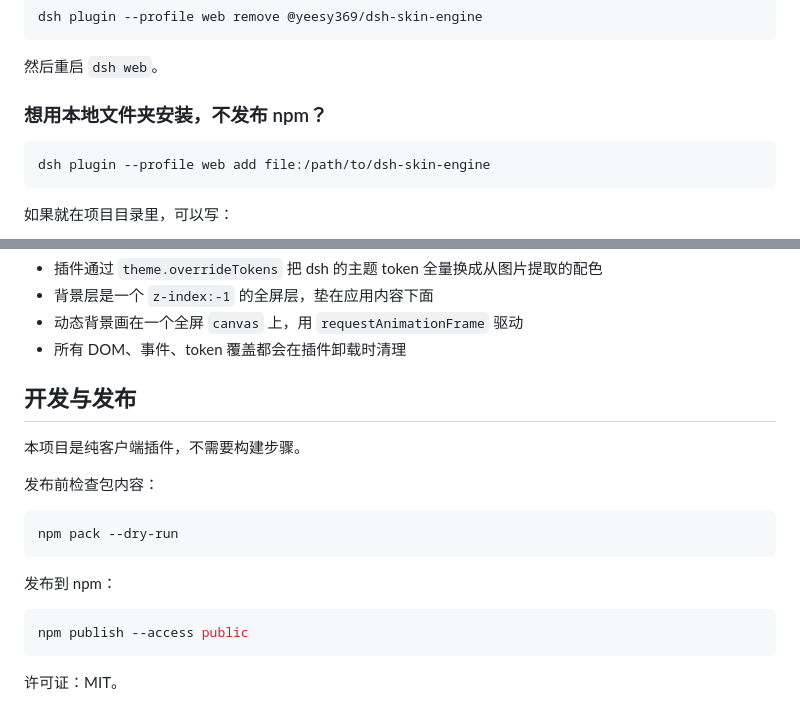
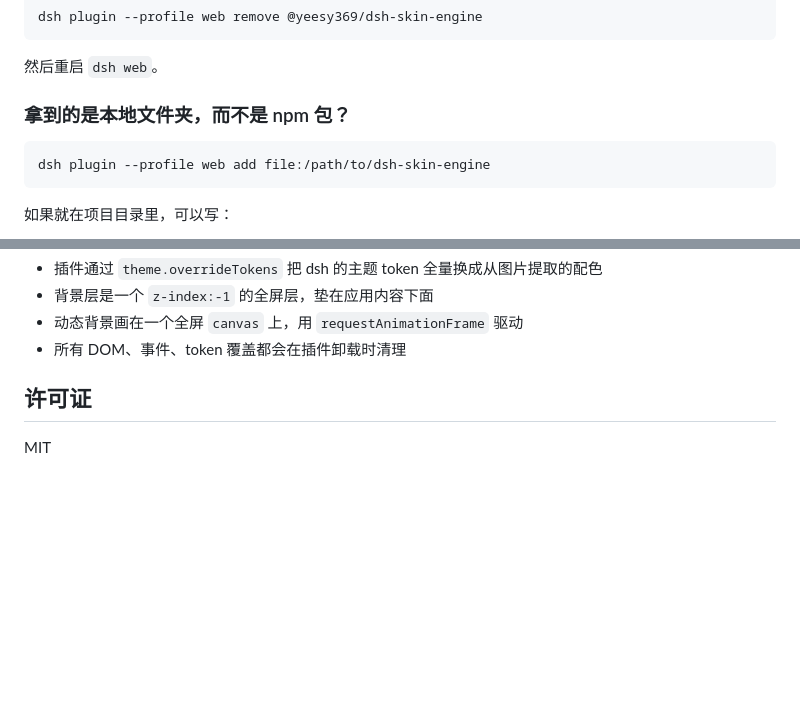
Before and after one commit to xylt369/dsh-skin-engine, a Markdown page: README.md, 2 parts joined by grey strips. Drawn GitHub-style; blank space fills up the shorter version.

Commit message:
docs: 去掉面向使用者的发布说明

````diff
--- a/README.md
+++ b/README.md
@@ -81,7 +81,7 @@ dsh plugin --profile web remove @yeesy369/dsh-skin-engine
 
 然后重启 `dsh web`。
 
-### 想用本地文件夹安装，不发布 npm？
+### 拿到的是本地文件夹，而不是 npm 包？
 
 ```bash
 dsh plugin --profile web add file:/path/to/dsh-skin-engine
@@ -120,20 +120,6 @@ dsh plugin --profile <你的 profile 名> add @yeesy369/dsh-skin-engine
 - 动态背景画在一个全屏 `canvas` 上，用 `requestAnimationFrame` 驱动
 - 所有 DOM、事件、token 覆盖都会在插件卸载时清理
 
-## 开发与发布
+## 许可证
 
-本项目是纯客户端插件，不需要构建步骤。
-
-发布前检查包内容：
-
-```bash
-npm pack --dry-run
-```
-
-发布到 npm：
-
-```bash
-npm publish --access public
-```
-
-许可证：MIT。
+MIT
````
